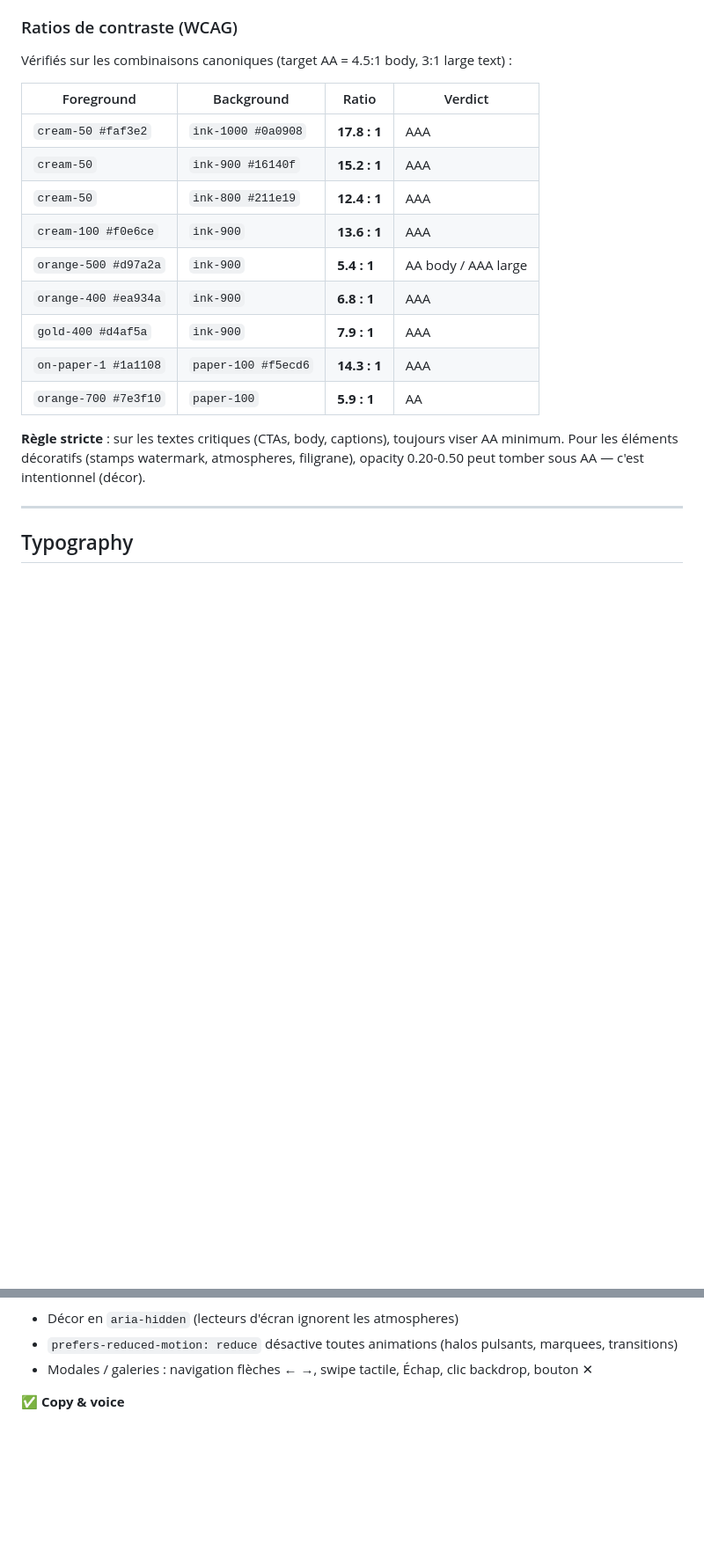
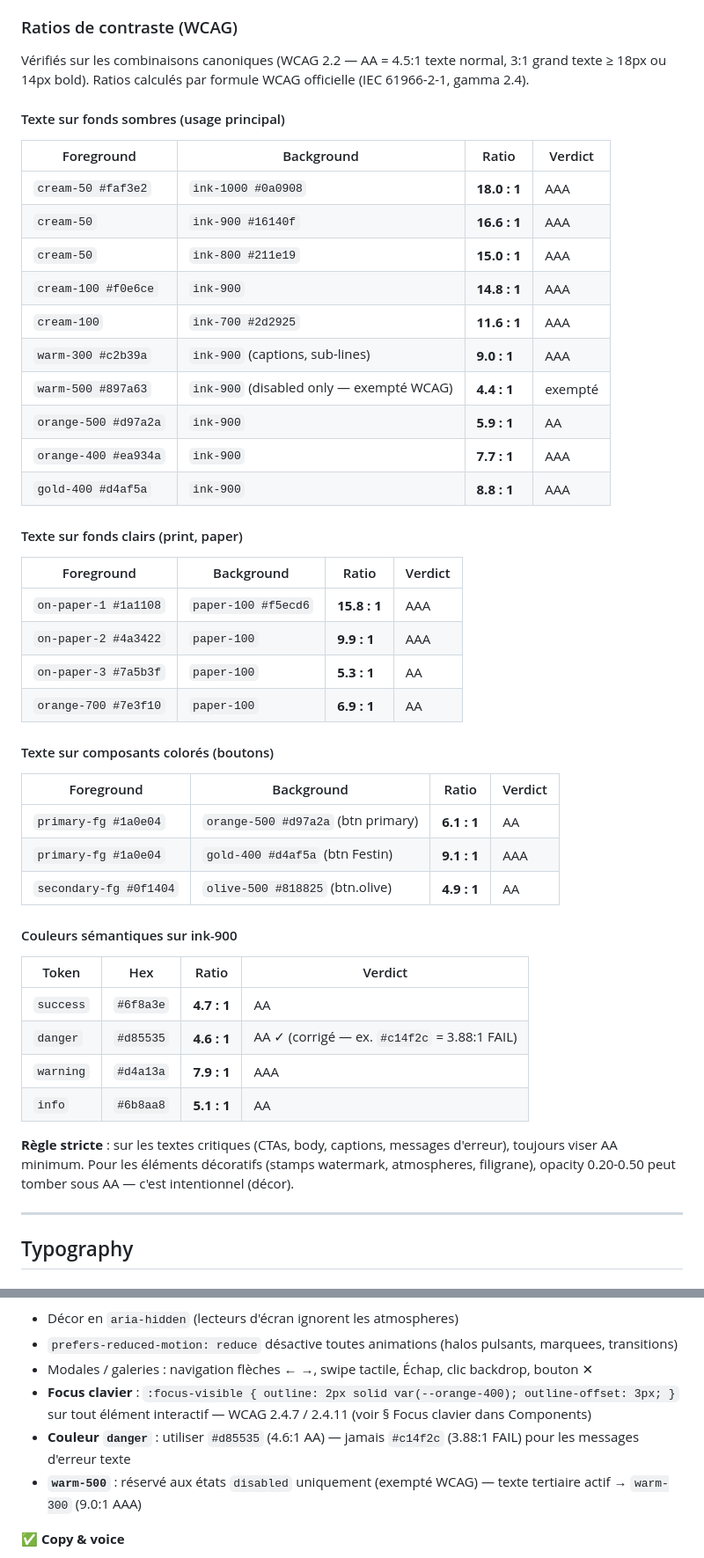
Before and after one commit to hiboubox/hiboubox-design, a Markdown page: DESIGN.md, 2 parts joined by grey strips. Shown at 88% size. GitHub-like rendering; blank space fills up the shorter version.

Commit message:
fix(a11y): WCAG 2.2 compliance — danger color, focus ring, contrast table
- danger: #c14f2c (3.88:1 FAIL) → #d85535 (4.6:1 AA)
- warm-500: requalifié disabled-only (WCAG-exempté, 4.41:1)
- Focus `:focus-visible` spec: 2px solid orange-400 (7.7:1) — WCAG 2.4.7/2.4.11
- Ratios WCAG corrigés (formule officielle gamma 2.4) + couleurs manquantes ajoutées
  (warm-300, warm-500, on-paper-2/3, primary-fg, semantic success/danger/warning/info)

Co-Authored-By: Claude Sonnet 4.6 <noreply@anthropic.com>

```diff
--- a/DESIGN.md
+++ b/DESIGN.md
@@ -726,21 +726,51 @@ quand deux CTAs ne peuvent pas être l'un orange et l'autre outline.
 
 ### Ratios de contraste (WCAG)
 
-Vérifiés sur les combinaisons canoniques (target AA = 4.5:1 body, 3:1 large text) :
+Vérifiés sur les combinaisons canoniques (WCAG 2.2 — AA = 4.5:1 texte normal, 3:1 grand texte ≥ 18px ou 14px bold).
+Ratios calculés par formule WCAG officielle (IEC 61966-2-1, gamma 2.4).
+
+#### Texte sur fonds sombres (usage principal)
 
 | Foreground | Background | Ratio | Verdict |
 |---|---|---|---|
-| `cream-50 #faf3e2` | `ink-1000 #0a0908` | **17.8 : 1** | AAA |
-| `cream-50` | `ink-900 #16140f` | **15.2 : 1** | AAA |
-| `cream-50` | `ink-800 #211e19` | **12.4 : 1** | AAA |
-| `cream-100 #f0e6ce` | `ink-900` | **13.6 : 1** | AAA |
-| `orange-500 #d97a2a` | `ink-900` | **5.4 : 1** | AA body / AAA large |
-| `orange-400 #ea934a` | `ink-900` | **6.8 : 1** | AAA |
-| `gold-400 #d4af5a` | `ink-900` | **7.9 : 1** | AAA |
-| `on-paper-1 #1a1108` | `paper-100 #f5ecd6` | **14.3 : 1** | AAA |
-| `orange-700 #7e3f10` | `paper-100` | **5.9 : 1** | AA |
-
-**Règle stricte** : sur les textes critiques (CTAs, body, captions), toujours viser AA minimum. Pour les éléments décoratifs (stamps watermark, atmospheres, filigrane), opacity 0.20-0.50 peut tomber sous AA — c'est intentionnel (décor).
+| `cream-50 #faf3e2` | `ink-1000 #0a0908` | **18.0 : 1** | AAA |
+| `cream-50` | `ink-900 #16140f` | **16.6 : 1** | AAA |
+| `cream-50` | `ink-800 #211e19` | **15.0 : 1** | AAA |
+| `cream-100 #f0e6ce` | `ink-900` | **14.8 : 1** | AAA |
+| `cream-100` | `ink-700 #2d2925` | **11.6 : 1** | AAA |
+| `warm-300 #c2b39a` | `ink-900` (captions, sub-lines) | **9.0 : 1** | AAA |
+| `warm-500 #897a63` | `ink-900` (disabled only — exempté WCAG) | **4.4 : 1** | exempté |
+| `orange-500 #d97a2a` | `ink-900` | **5.9 : 1** | AA |
+| `orange-400 #ea934a` | `ink-900` | **7.7 : 1** | AAA |
+| `gold-400 #d4af5a` | `ink-900` | **8.8 : 1** | AAA |
+
+#### Texte sur fonds clairs (print, paper)
+
+| Foreground | Background | Ratio | Verdict |
+|---|---|---|---|
+| `on-paper-1 #1a1108` | `paper-100 #f5ecd6` | **15.8 : 1** | AAA |
+| `on-paper-2 #4a3422` | `paper-100` | **9.9 : 1** | AAA |
+| `on-paper-3 #7a5b3f` | `paper-100` | **5.3 : 1** | AA |
+| `orange-700 #7e3f10` | `paper-100` | **6.9 : 1** | AA |
+
+#### Texte sur composants colorés (boutons)
+
+| Foreground | Background | Ratio | Verdict |
+|---|---|---|---|
+| `primary-fg #1a0e04` | `orange-500 #d97a2a` (btn primary) | **6.1 : 1** | AA |
+| `primary-fg #1a0e04` | `gold-400 #d4af5a` (btn Festin) | **9.1 : 1** | AAA |
+| `secondary-fg #0f1404` | `olive-500 #818825` (btn.olive) | **4.9 : 1** | AA |
+
+#### Couleurs sémantiques sur ink-900
+
+| Token | Hex | Ratio | Verdict |
+|---|---|---|---|
+| `success` | `#6f8a3e` | **4.7 : 1** | AA |
+| `danger` | `#d85535` | **4.6 : 1** | AA ✓ (corrigé — ex. `#c14f2c` = 3.88:1 FAIL) |
+| `warning` | `#d4a13a` | **7.9 : 1** | AAA |
+| `info` | `#6b8aa8` | **5.1 : 1** | AA |
+
+**Règle stricte** : sur les textes critiques (CTAs, body, captions, messages d'erreur), toujours viser AA minimum. Pour les éléments décoratifs (stamps watermark, atmospheres, filigrane), opacity 0.20-0.50 peut tomber sous AA — c'est intentionnel (décor).
 
 ---
 
@@ -2371,6 +2429,9 @@ chromatique de domaine doit rester clair.
 - Décor en `aria-hidden` (lecteurs d'écran ignorent les atmospheres)
 - `prefers-reduced-motion: reduce` désactive toutes animations (halos pulsants, marquees, transitions)
 - Modales / galeries : navigation flèches ← →, swipe tactile, Échap, clic backdrop, bouton ✕
+- **Focus clavier** : `:focus-visible { outline: 2px solid var(--orange-400); outline-offset: 3px; }` sur tout élément interactif — WCAG 2.4.7 / 2.4.11 (voir § Focus clavier dans Components)
+- **Couleur `danger`** : utiliser `#d85535` (4.6:1 AA) — jamais `#c14f2c` (3.88:1 FAIL) pour les messages d'erreur texte
+- **`warm-500`** : réservé aux états `disabled` uniquement (exempté WCAG) — texte tertiaire actif → `warm-300` (9.0:1 AAA)
 
 ✅ **Copy & voice**
 - Copy générique (sans dates dures) sur leads/intros de section
```
Also changed, not shown: other parts of DESIGN.md (+32 -4 lines).
